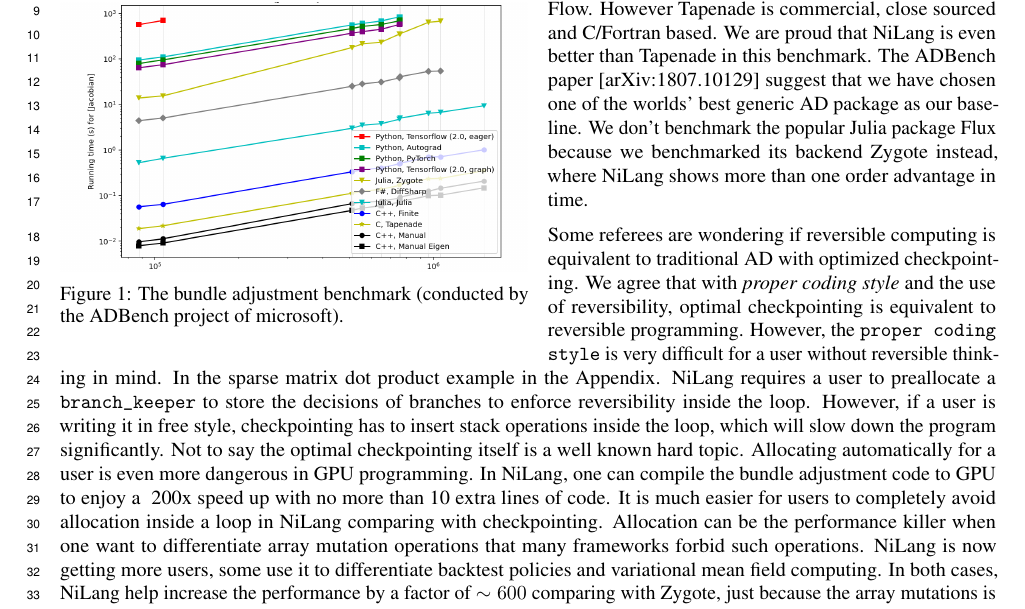
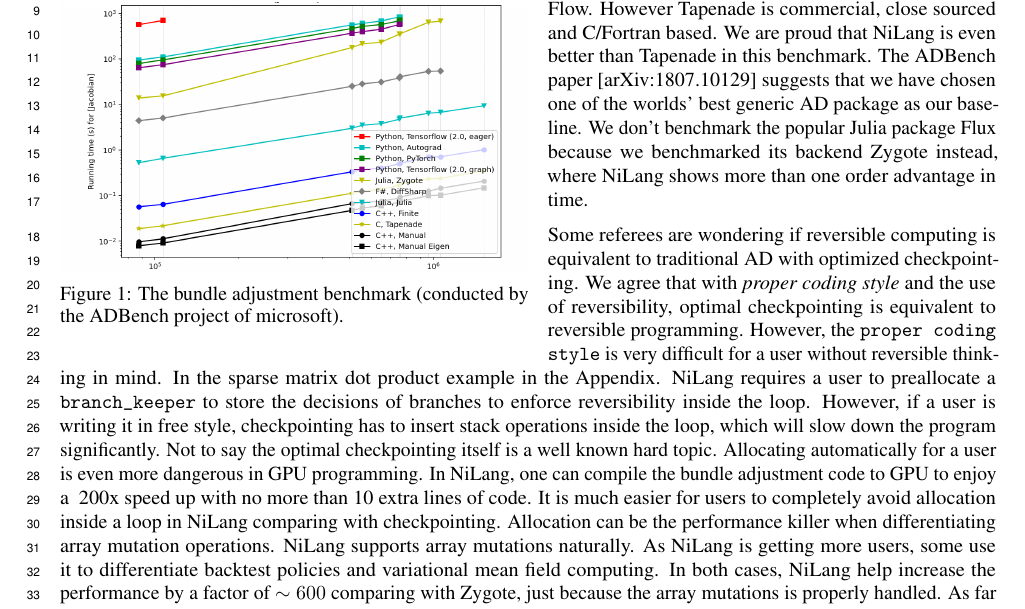
Before and after one commit to GiggleLiu/nilangpaper, a LaTeX document (reply/neurips_2020_author_response.tex): part of the page, cut so that both start at the same text. Compiled offline with pdfLaTeX.

Commit message:
fix typos

```diff
--- a/reply/neurips_2020_author_response.tex
+++ b/reply/neurips_2020_author_response.tex
@@ -31,7 +31,7 @@ e.g. People benchmarked different packages in the bundle adjustment application
 \end{wrapfigure}
 Tapenade is $10^{3-5}$ times faster than PyTorch and TensorFlow. However Tapenade is commercial, close sourced and C/Fortran based.
 We are proud that NiLang is even better than Tapenade in this benchmark.
-The ADBench paper [arXiv:1807.10129] suggest that we have chosen one of the worlds' best generic AD package as our baseline.
+The ADBench paper [arXiv:1807.10129] suggests that we have chosen one of the worlds' best generic AD package as our baseline.
 We don't benchmark the popular Julia package Flux because we benchmarked its backend Zygote instead, where NiLang shows more than one order advantage in time.
 
 Some referees are wondering if reversible computing is equivalent to traditional AD with optimized checkpointing.
@@ -44,8 +44,8 @@ Not to say the optimal checkpointing itself is a well known hard topic.
 Allocating automatically for a user is even more dangerous in GPU programming.
 In NiLang, one can compile the bundle adjustment code to GPU to enjoy a ~200x speed up with no more than 10 extra lines of code.
 It is much easier for users to completely avoid allocation inside a loop in NiLang comparing with checkpointing.
-Allocation can be the performance killer when one want to differentiate array mutation operations that many frameworks forbid such operations.
-NiLang is now getting more users, some use it to differentiate backtest policies and variational mean field computing. In both cases, NiLang help increase the performance by a factor of $\sim600$ comparing with Zygote, just because the array mutations is properly handled.
+Allocation can be the performance killer when differentiating array mutation operations.
+NiLang supports array mutations naturally. As NiLang is getting more users, some use it to differentiate backtest policies and variational mean field computing. In both cases, NiLang help increase the performance by a factor of $\sim600$ comparing with Zygote, just because the array mutations is properly handled.
 As far as we know, computational graph is not convenient to represent inplace operations.
 Either the write-once \texttt{TensorArray} in TensorFlow or the mutable leaf tensors in PyTorch are not truly mutable.
 This explains one of the referees' concern that the computational graph can represent any program.
```
Also changed, not shown: reply/neurips_2020_author_response.pdf.
